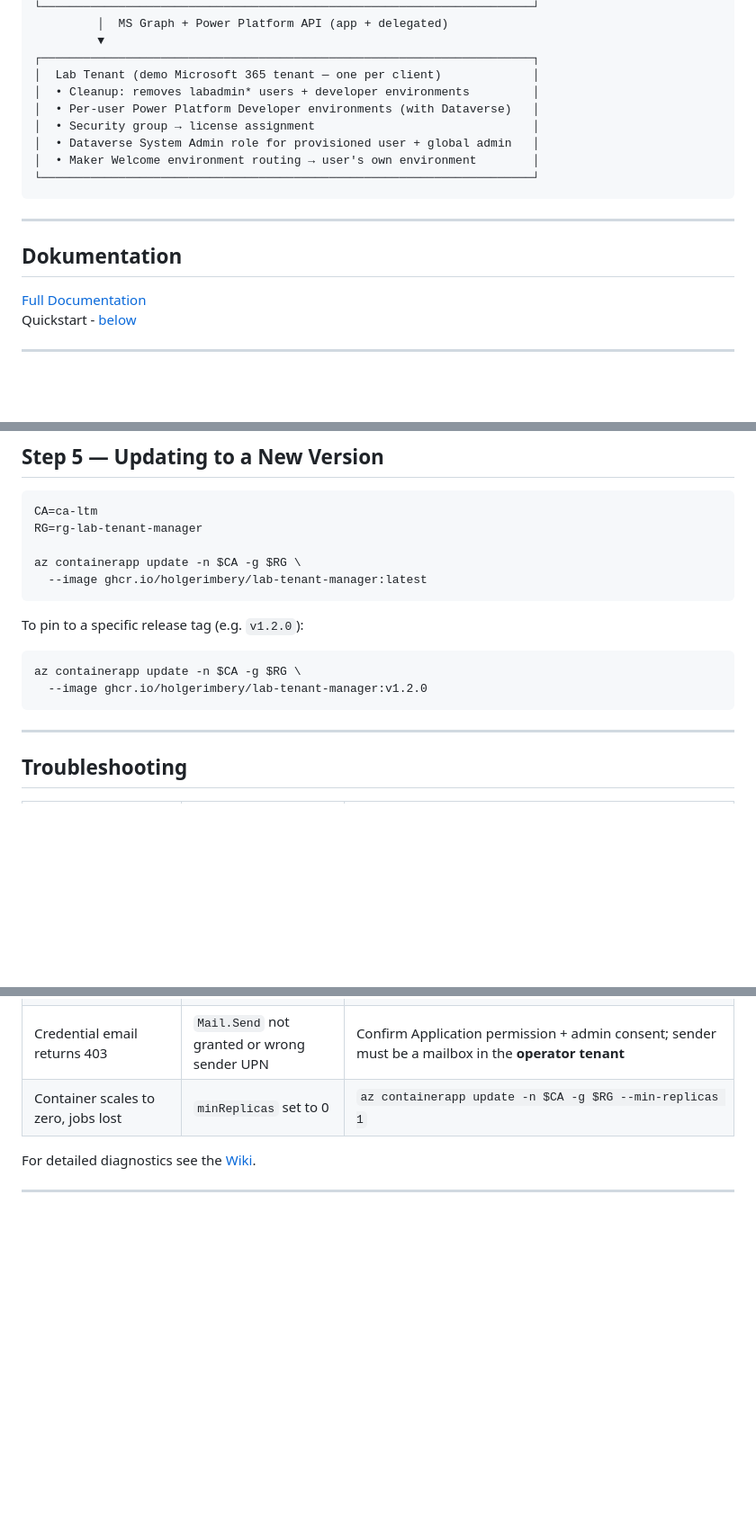
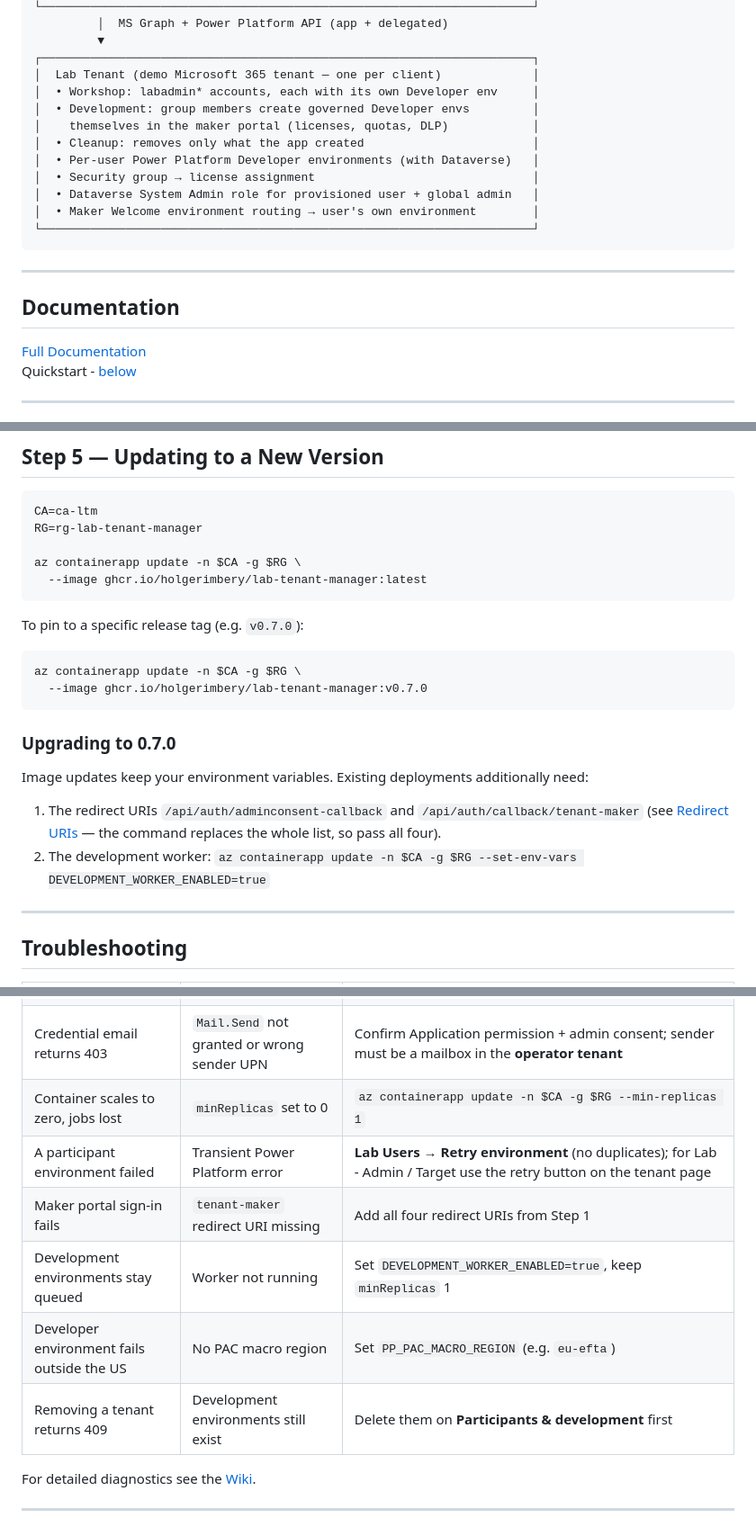
Before and after one commit to holgerimbery/lab-tenantmanager, a Markdown page: README.md, 3 parts joined by grey strips. Shown at 90% size. GitHub-like rendering; blank space fills up the shorter version.

Commit message:
README: architecture modes, upgrade notes for 0.7.0, more troubleshooting
Co-authored-by: Copilot App <223556219+Copilot@users.noreply.github.com>

````diff
--- a/README.md
+++ b/README.md
@@ -62,7 +62,10 @@ The application runs as an **Azure Container App** in your own Azure subscriptio
          ▼
 ┌──────────────────────────────────────────────────────────────────────┐
 │  Lab Tenant (demo Microsoft 365 tenant — one per client)             │
-│  • Cleanup: removes labadmin* users + developer environments         │
+│  • Workshop: labadmin* accounts, each with its own Developer env     │
+│  • Development: group members create governed Developer envs         │
+│    themselves in the maker portal (licenses, quotas, DLP)            │
+│  • Cleanup: removes only what the app created                        │
 │  • Per-user Power Platform Developer environments (with Dataverse)   │
 │  • Security group → license assignment                               │
 │  • Dataverse System Admin role for provisioned user + global admin   │
@@ -72,7 +75,7 @@ The application runs as an **Azure Container App** in your own Azure subscriptio
 
 ---
 
-## Dokumentation
+## Documentation
 
 [Full Documentation](https://github.com/holgerimbery/lab-tenantmanager/wiki)
 Quickstart - [below](https://github.com/holgerimbery/lab-tenantmanager/blob/main/README.md#prerequisites)
@@ -321,12 +324,19 @@ az containerapp update -n $CA -g $RG \
   --image ghcr.io/holgerimbery/lab-tenant-manager:latest
 ```
 
-To pin to a specific release tag (e.g. `v1.2.0`):
+To pin to a specific release tag (e.g. `v0.7.0`):
 
 ```bash
 az containerapp update -n $CA -g $RG \
-  --image ghcr.io/holgerimbery/lab-tenant-manager:v1.2.0
+  --image ghcr.io/holgerimbery/lab-tenant-manager:v0.7.0
 ```
+
+### Upgrading to 0.7.0
+
+Image updates keep your environment variables. Existing deployments additionally need:
+
+1. The redirect URIs `/api/auth/adminconsent-callback` and `/api/auth/callback/tenant-maker` (see [Redirect URIs](#redirect-uris) — the command replaces the whole list, so pass all four).
+2. The development worker: `az containerapp update -n $CA -g $RG --set-env-vars DEVELOPMENT_WORKER_ENABLED=true`
 
 ---
 
@@ -338,6 +348,11 @@ az containerapp update -n $CA -g $RG \
 | Dataverse not created in Developer environments | Delegated Power Platform token missing | Run Pre-flight checks, then use **🔄 Re-authorize** on the tenant page |
 | Credential email returns 403 | `Mail.Send` not granted or wrong sender UPN | Confirm Application permission + admin consent; sender must be a mailbox in the **operator tenant** |
 | Container scales to zero, jobs lost | `minReplicas` set to 0 | `az containerapp update -n $CA -g $RG --min-replicas 1` |
+| A participant environment failed | Transient Power Platform error | **Lab Users → Retry environment** (no duplicates); for Lab - Admin / Target use the retry button on the tenant page |
+| Maker portal sign-in fails | `tenant-maker` redirect URI missing | Add all four redirect URIs from Step 1 |
+| Development environments stay queued | Worker not running | Set `DEVELOPMENT_WORKER_ENABLED=true`, keep `minReplicas` 1 |
+| Developer environment fails outside the US | No PAC macro region | Set `PP_PAC_MACRO_REGION` (e.g. `eu-efta`) |
+| Removing a tenant returns 409 | Development environments still exist | Delete them on **Participants & development** first |
 
 For detailed diagnostics see the [Wiki](../../wiki).
 
````
Also changed, not shown: other parts of README.md (+1 -1 lines).
